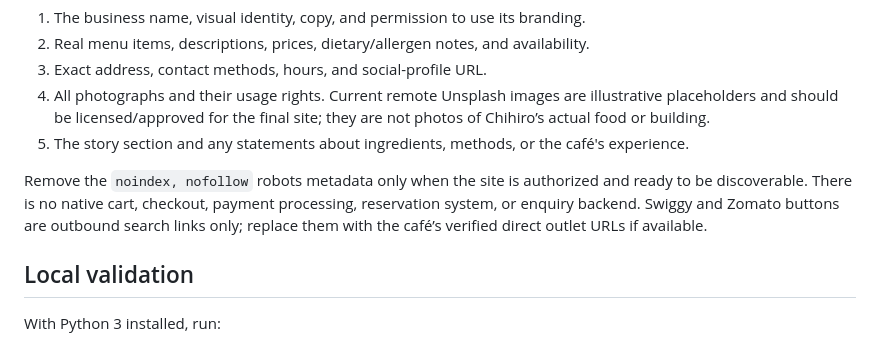
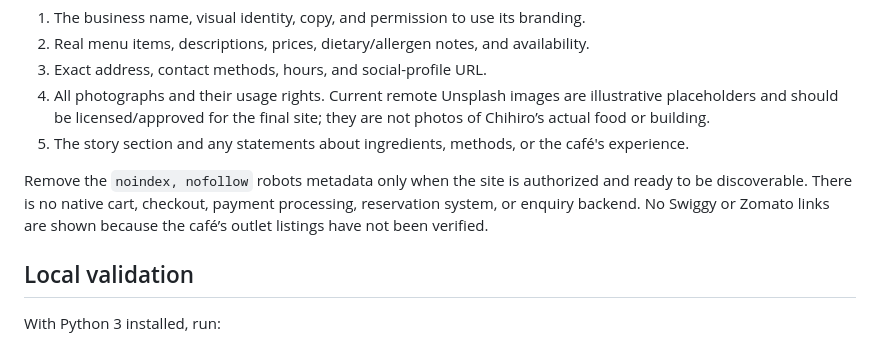
Before and after one commit to PauzeDevs/websitedemo, a Markdown page: README.md, the part around the change. Drawn GitHub-style.

Commit message:
Document removal of unverified delivery links

```diff
--- a/README.md
+++ b/README.md
@@ -57,7 +57,7 @@ Obtain the café's approval and replace or verify the following:
 4. All photographs and their usage rights. Current remote Unsplash images are illustrative placeholders and should be licensed/approved for the final site; they are not photos of Chihiro’s actual food or building.
 5. The story section and any statements about ingredients, methods, or the café's experience.
 
-Remove the `noindex, nofollow` robots metadata only when the site is authorized and ready to be discoverable. There is no native cart, checkout, payment processing, reservation system, or enquiry backend. Swiggy and Zomato buttons are outbound search links only; replace them with the café’s verified direct outlet URLs if available.
+Remove the `noindex, nofollow` robots metadata only when the site is authorized and ready to be discoverable. There is no native cart, checkout, payment processing, reservation system, or enquiry backend. No Swiggy or Zomato links are shown because the café’s outlet listings have not been verified.
 
 ## Local validation
 
```
